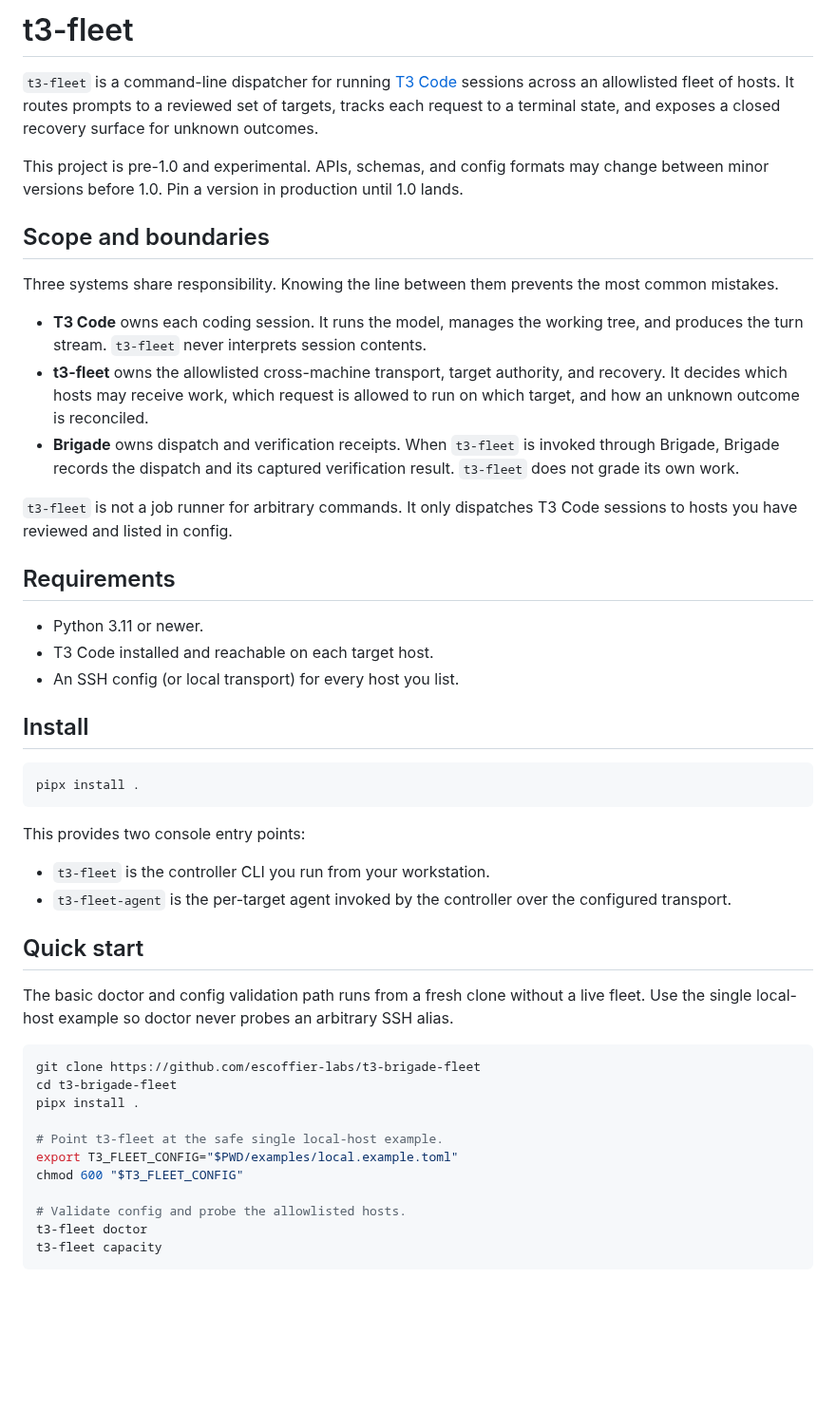
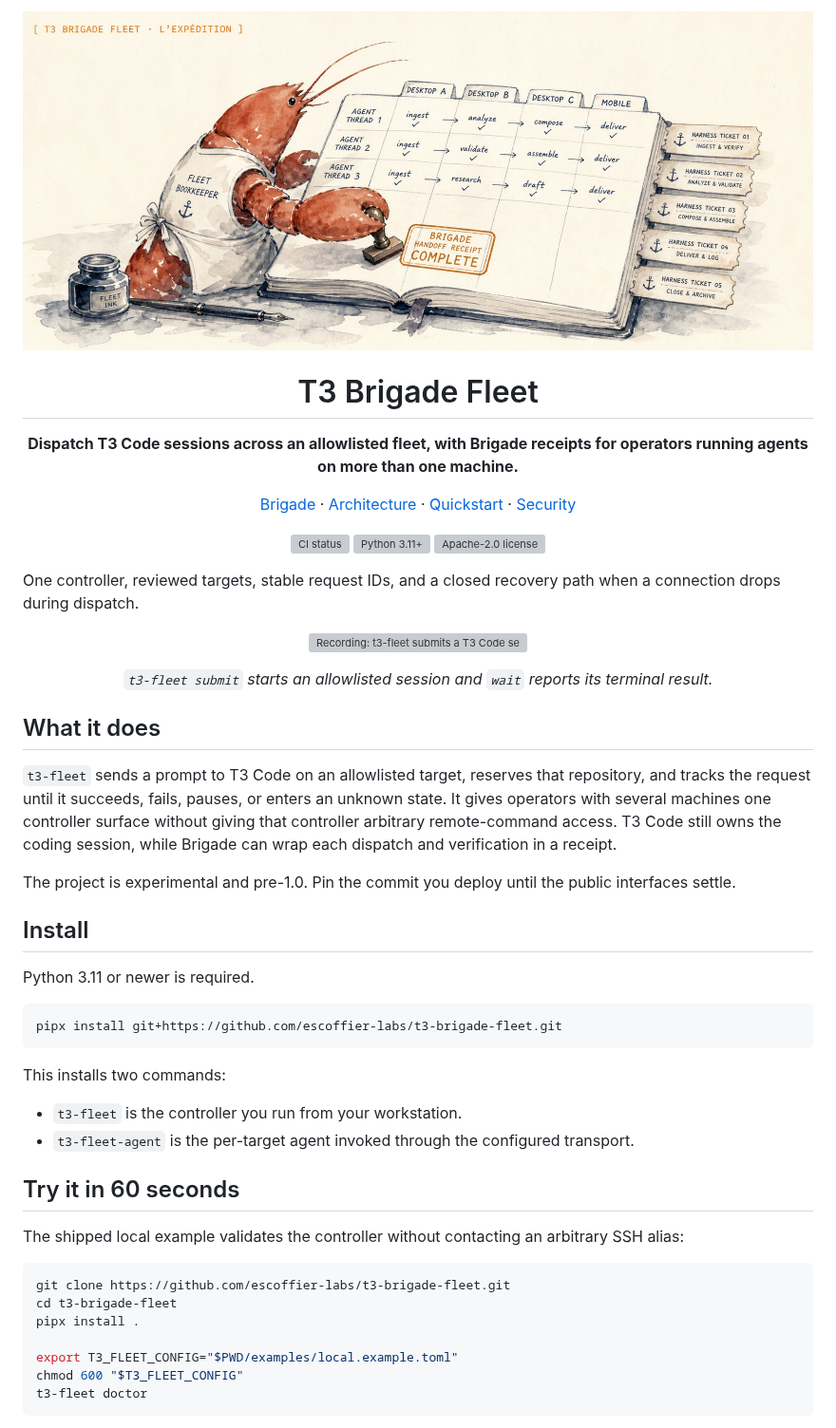
Before and after one commit to escoffier-labs/t3-brigade-fleet, a Markdown page: README.md, the part around one of its changes. Shown at 95% size. Drawn GitHub-style; pictures changed too: docs/assets/t3-brigade-fleet-social-preview.jpg (added); blank space fills up the shorter version; grey boxes are pictures that could not be loaded.

Commit message:
docs: add OSS README spine and fleet banner
Co-Authored-By: Codex <codex@openai.com>

````diff
--- a/README.md
+++ b/README.md
@@ -1,51 +1,64 @@
-# t3-fleet
+<p align="center">
+  <img src="docs/assets/t3-brigade-fleet-social-preview.jpg" alt="T3 Brigade Fleet banner" width="900">
+</p>
 
-`t3-fleet` is a command-line dispatcher for running [T3 Code](https://github.com/pingdotgg/t3code) sessions across an allowlisted fleet of hosts. It routes prompts to a reviewed set of targets, tracks each request to a terminal state, and exposes a closed recovery surface for unknown outcomes.
+<h1 align="center">T3 Brigade Fleet</h1>
 
-This project is pre-1.0 and experimental. APIs, schemas, and config formats may change between minor versions before 1.0. Pin a version in production until 1.0 lands.
+<p align="center">
+  <strong>Dispatch T3 Code sessions across an allowlisted fleet, with Brigade receipts for operators running agents on more than one machine.</strong>
+</p>
 
-## Scope and boundaries
+<p align="center">
+  <a href="https://brigade.tools">Brigade</a> &middot;
+  <a href="docs/architecture.md">Architecture</a> &middot;
+  <a href="#try-it-in-60-seconds">Quickstart</a> &middot;
+  <a href="docs/security-model.md">Security</a>
+</p>
 
-Three systems share responsibility. Knowing the line between them prevents the most common mistakes.
+<p align="center">
+  <img src="https://shieldcn.dev/github/ci/escoffier-labs/t3-brigade-fleet.svg?workflow=ci.yml&branch=main&label=ci&size=xs" alt="CI status">
+  <img src="https://shieldcn.dev/badge/python-3.11+-3776AB.svg?logo=python&logoColor=white&size=xs" alt="Python 3.11+">
+  <img src="https://shieldcn.dev/badge/license-Apache--2.0-4e7247.svg?size=xs" alt="Apache-2.0 license">
+</p>
 
-- **T3 Code** owns each coding session. It runs the model, manages the working tree, and produces the turn stream. `t3-fleet` never interprets session contents.
-- **t3-fleet** owns the allowlisted cross-machine transport, target authority, and recovery. It decides which hosts may receive work, which request is allowed to run on which target, and how an unknown outcome is reconciled.
-- **Brigade** owns dispatch and verification receipts. When `t3-fleet` is invoked through Brigade, Brigade records the dispatch and its captured verification result. `t3-fleet` does not grade its own work.
+One controller, reviewed targets, stable request IDs, and a closed recovery path when a connection drops during dispatch.
 
-`t3-fleet` is not a job runner for arbitrary commands. It only dispatches T3 Code sessions to hosts you have reviewed and listed in config.
+<p align="center">
+  <img src="docs/assets/t3-brigade-fleet-dispatch.svg" alt="Recording: t3-fleet submits a T3 Code session to an allowlisted host and waits for a successful terminal result" width="900">
+</p>
 
-## Requirements
+<p align="center"><em><code>t3-fleet submit</code> starts an allowlisted session and <code>wait</code> reports its terminal result.</em></p>
 
-- Python 3.11 or newer.
-- T3 Code installed and reachable on each target host.
-- An SSH config (or local transport) for every host you list.
+## What it does
+
+`t3-fleet` sends a prompt to T3 Code on an allowlisted target, reserves that repository, and tracks the request until it succeeds, fails, pauses, or enters an unknown state. It gives operators with several machines one controller surface without giving that controller arbitrary remote-command access. T3 Code still owns the coding session, while Brigade can wrap each dispatch and verification in a receipt.
+
+The project is experimental and pre-1.0. Pin the commit you deploy until the public interfaces settle.
 
 ## Install
 
+Python 3.11 or newer is required.
+
 ```bash
-pipx install .
+pipx install git+https://github.com/escoffier-labs/t3-brigade-fleet.git
 ```
 
-This provides two console entry points:
+This installs two commands:
 
-- `t3-fleet` is the controller CLI you run from your workstation.
-- `t3-fleet-agent` is the per-target agent invoked by the controller over the configured transport.
+- `t3-fleet` is the controller you run from your workstation.
+- `t3-fleet-agent` is the per-target agent invoked through the configured transport.
 
-## Quick start
+## Try it in 60 seconds
 
-The basic doctor and config validation path runs from a fresh clone without a live fleet. Use the single local-host example so doctor never probes an arbitrary SSH alias.
+The shipped local example validates the controller without contacting an arbitrary SSH alias:
 
 ```bash
-git clone https://github.com/escoffier-labs/t3-brigade-fleet
+git clone https://github.com/escoffier-labs/t3-brigade-fleet.git
 cd t3-brigade-fleet
 pipx install .
 
-# Point t3-fleet at the safe single local-host example.
 export T3_FLEET_CONFIG="$PWD/examples/local.example.toml"
 chmod 600 "$T3_FLEET_CONFIG"
-
-# Validate config and probe the allowlisted hosts.
 t3-fleet doctor
-t3-fleet capacity
 ```
 
````
Also changed, not shown: other parts of README.md (+78 -30 lines), 5 other files.
